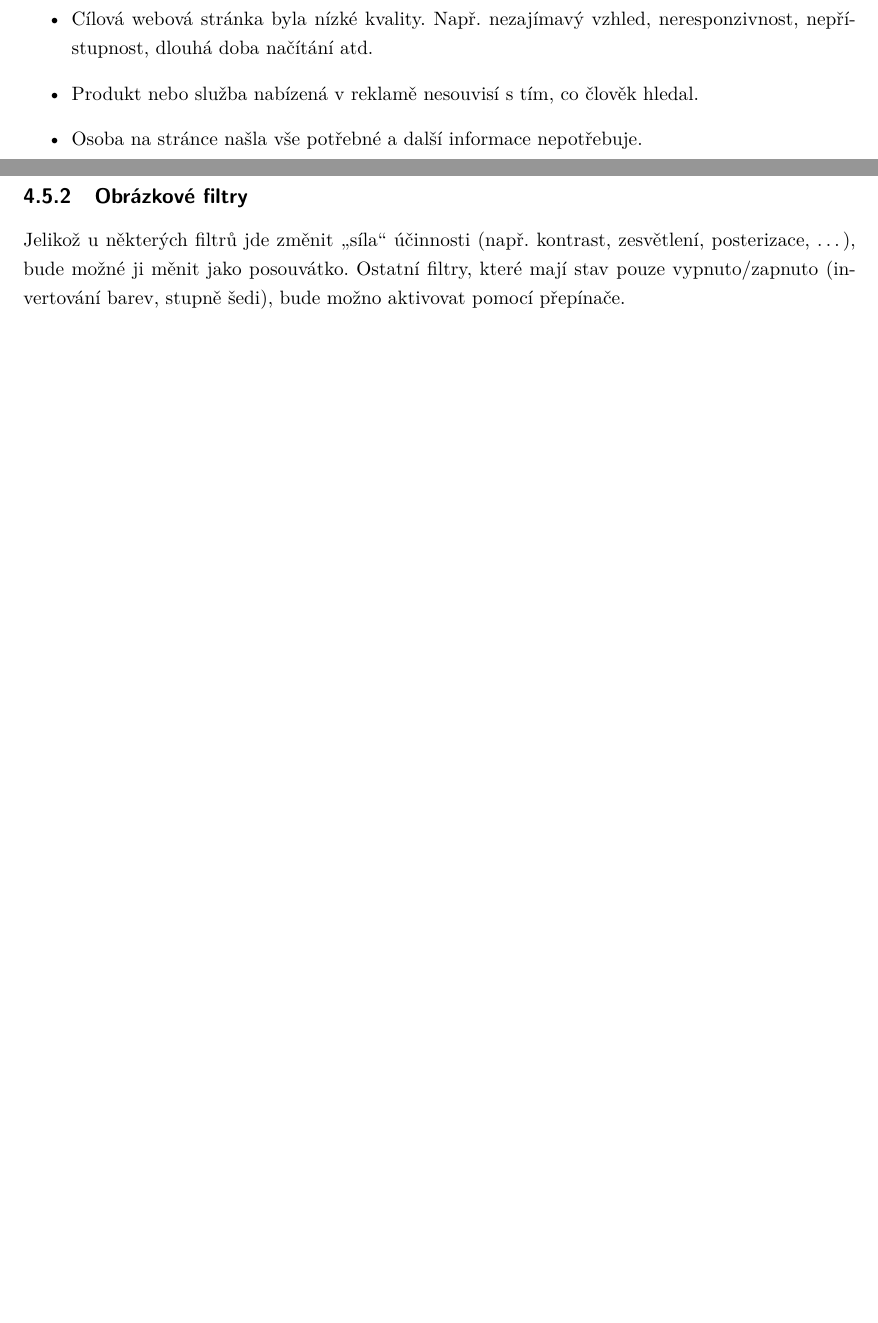
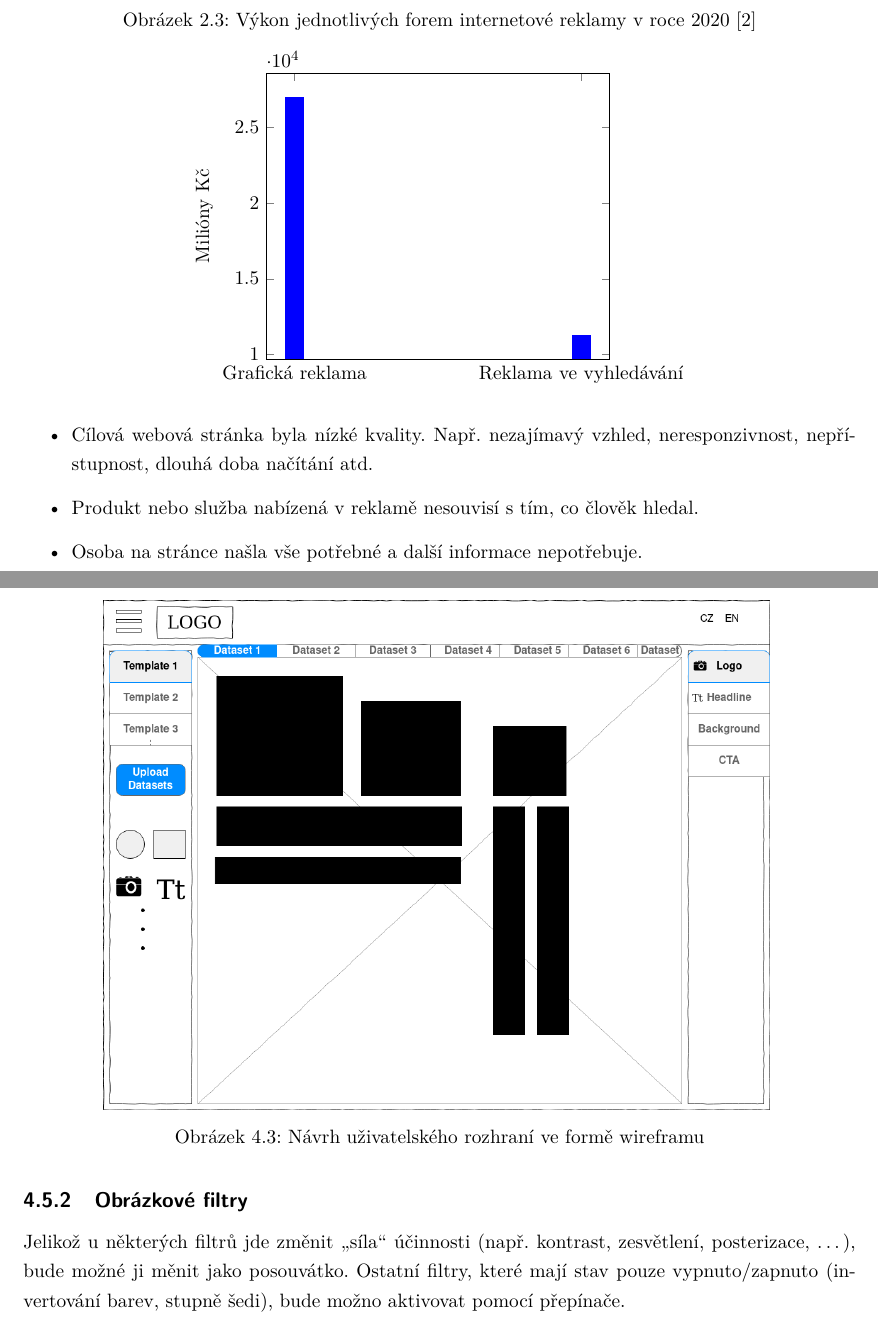
Before and after one commit to LukMRVC/BachelorsThesis, a LaTeX thesis (BachelorThesis.tex, which reads Chapters/DesignAndImplementation.tex, Chapters/TheoreticalPart/OnlineAdvertisments.tex): two parts of pages 15 and 27 of 30 before the commit and two parts of pages 15 and 30 of 32 after it, joined at a grey line, cut at the place of the change, the shorter picture padded with empty space. Compiled offline with pdfLaTeX.

Commit message:
Added more graphics, graphs and tables

```diff
--- a/Chapters/DesignAndImplementation.tex
+++ b/Chapters/DesignAndImplementation.tex
@@ -165,6 +181,13 @@ Prostředí editoru by mělo být reaktivní a reagovat na změny provedené už
     Na pravém sloupci budou zobrazeny všechny tvary a objekty, které se momentálně nachází na bannerech, po položkách.
     Jednotlivé položky půjdou rozkliknout a zobrazí se vlastnosti objektu, jenž půjdou změnit.
 
+    \begin{figure}[ht]
+        \centering
+        \includegraphics[width=0.8\textwidth]{Figures/wireframe.png}
+        \label{fig:ui-wireframe}
+        \caption[Wireframe UI]{Návrh uživatelského rozhraní ve formě wireframu}
+    \end{figure}
+
         \subsection{Text}
         Výběr fontů bude implementován způsobem vyhledávání s automatickým zobrazením nebližších shod.
         Textové sdělení jako takové půjde vložit přes textovou oblast. Barva bude vybírána skrze samostatnou komponentu, kde barva půjde zadat buďto
--- a/Chapters/TheoreticalPart/OnlineAdvertisments.tex
+++ b/Chapters/TheoreticalPart/OnlineAdvertisments.tex
@@ -57,6 +57,25 @@ Grafická reklama (nejčastěji bannery a videa) je silným nástrojem pro rozš
 zároveň může lákat na produkt. Obsahuje reklamní sdělení, logo firmy a výzvu k akci (CTA) -- nejčastěji ve formě tlačítka.
 Obr. Ukazuje srovnání investic do grafické a vyhledávané reklamy.
 
+\begin{figure}[h]
+    \centering
+    \caption[Výkon reklam v roce 2020]{Výkon jednotlivých forem internetové reklamy v roce 2020 \cite{spir:mediatypes}}
+    \label{fig:spir-ad-performance}
+    \begin{tikzpicture}
+        \begin{axis}[
+            symbolic x coords={Grafická reklama, Reklama ve vyhledávání},
+            xtick=data,
+            ylabel=Milióny Kč
+          ]
+            \addplot[ybar, fill, blue] coordinates {
+                (Grafická reklama,           26998)
+                (Reklama ve vyhledávání,     11274)
+            };
+        \end{axis}
+    \end{tikzpicture}
+
+\end{figure}
+
     \subsection{Metriky internetových reklam}\label{ssec:online-ad-metrics}
     Jak tato práce již zmiňovala, výhodou online inzercí je jednoduchý monitoring. Na rozdíl od ostatních médií si firmy mohou být více jisté,
     že jejich reklamu cílené osoby opravdu vnímají. Hlavní metrikou reklamy vždy bývá zvýšení prodeje.
```
Also changed, not shown: BachelorThesis.tex (+1 -0 lines), BachelorThesis.pdf, Figures/component-diagram.png (added), Figures/rtb.png (added), Figures/use-case.png (added), Figures/wireframe.png (added), pie-chart.pdf (deleted), use-case-diagram.pdf (added), use-case-svg.svg (added), use-case.png (added), Chapters/DesignAndImplementation.tex (16 more changed lines), Chapters/TheoreticalPart/OnlineAdvertisments.tex (11 more changed lines).
